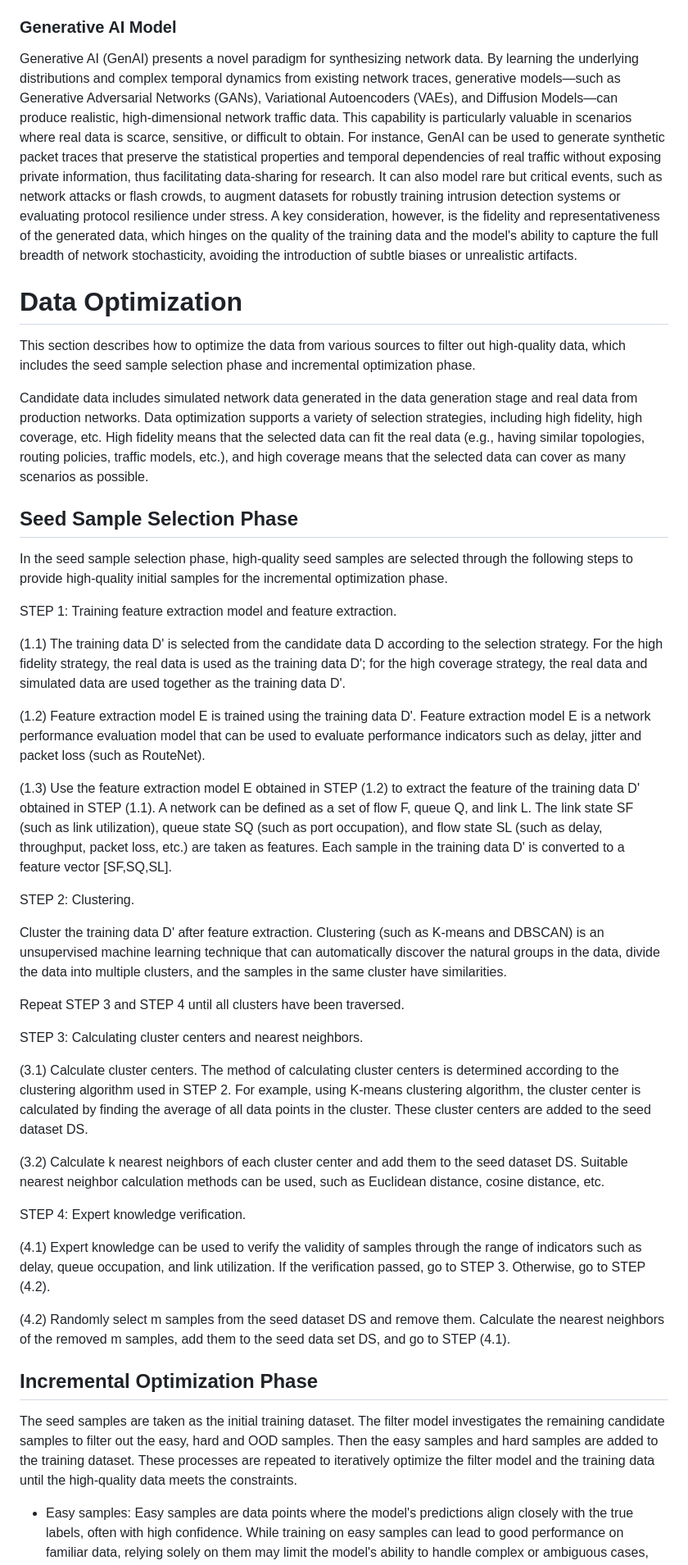
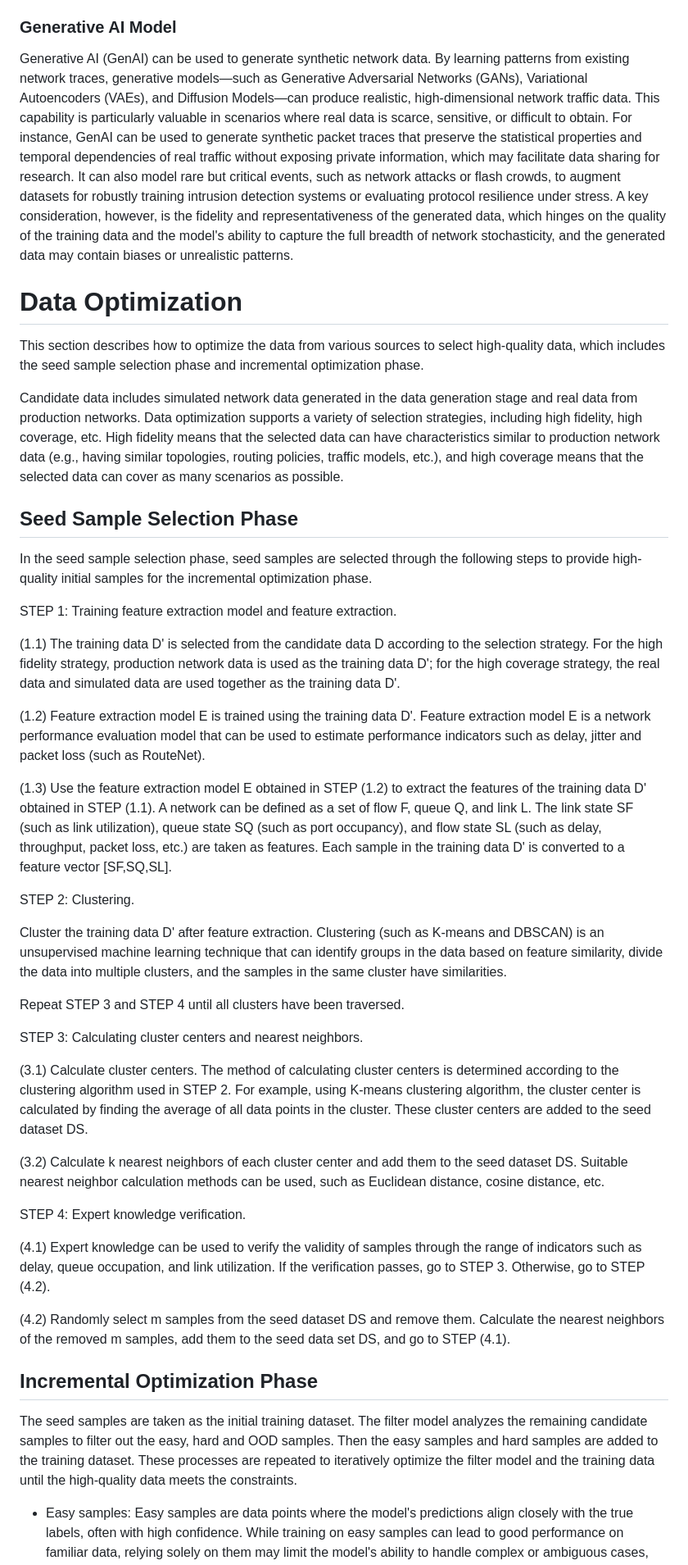
Before and after one commit to limei2011/ndt-data-generation-optimization, a Markdown page: draft-li-nmrg-dtn-data-generation-optimization.md, the part around one of its changes. Shown at 82% size. Rendered like a GitHub page.

```diff
--- a/draft-li-nmrg-dtn-data-generation-optimization.md
+++ b/draft-li-nmrg-dtn-data-generation-optimization.md
@@ -234,29 +236,29 @@ Network simulators make distinct trade-offs among fidelity, speed, and scale, an
 
 ### Generative AI Model
 
-Generative AI (GenAI) presents a novel paradigm for synthesizing network data. By learning the underlying distributions and complex temporal dynamics from existing network traces, generative models—such as Generative Adversarial Networks (GANs), Variational Autoencoders (VAEs), and Diffusion Models—can produce realistic, high-dimensional network traffic data. This capability is particularly valuable in scenarios where real data is scarce, sensitive, or difficult to obtain. For instance, GenAI can be used to generate synthetic packet traces that preserve the statistical properties and temporal dependencies of real traffic without exposing private information, thus facilitating data-sharing for research. It can also model rare but critical events, such as network attacks or flash crowds, to augment datasets for robustly training intrusion detection systems or evaluating protocol resilience under stress. A key consideration, however, is the fidelity and representativeness of the generated data, which hinges on the quality of the training data and the model's ability to capture the full breadth of network stochasticity, avoiding the introduction of subtle biases or unrealistic artifacts.
+Generative AI (GenAI) can be used to generate synthetic network data. By learning patterns from existing network traces, generative models—such as Generative Adversarial Networks (GANs), Variational Autoencoders (VAEs), and Diffusion Models—can produce realistic, high-dimensional network traffic data. This capability is particularly valuable in scenarios where real data is scarce, sensitive, or difficult to obtain. For instance, GenAI can be used to generate synthetic packet traces that preserve the statistical properties and temporal dependencies of real traffic without exposing private information, which may facilitate data sharing for research. It can also model rare but critical events, such as network attacks or flash crowds, to augment datasets for robustly training intrusion detection systems or evaluating protocol resilience under stress. A key consideration, however, is the fidelity and representativeness of the generated data, which hinges on the quality of the training data and the model's ability to capture the full breadth of network stochasticity, and the generated data may contain biases or unrealistic patterns.
 
 # Data Optimization
 
-This section describes how to optimize the data from various sources to filter out high-quality data, which includes the seed sample selection phase and incremental optimization phase.
+This section describes how to optimize the data from various sources to select high-quality data, which includes the seed sample selection phase and incremental optimization phase.
 
-Candidate data includes simulated network data generated in the data generation stage and real data from production networks. Data optimization supports a variety of selection strategies, including high fidelity, high coverage, etc. High fidelity means that the selected data can fit the real data (e.g., having similar topologies, routing policies, traffic models, etc.), and high coverage means that the selected data can cover as many scenarios as possible.
+Candidate data includes simulated network data generated in the data generation stage and real data from production networks. Data optimization supports a variety of selection strategies, including high fidelity, high coverage, etc. High fidelity means that the selected data can have characteristics similar to production network data (e.g., having similar topologies, routing policies, traffic models, etc.), and high coverage means that the selected data can cover as many scenarios as possible.
 
 ## Seed Sample Selection Phase
 
-In the seed sample selection phase, high-quality seed samples are selected through the following steps to provide high-quality initial samples for the incremental optimization phase.
+In the seed sample selection phase, seed samples are selected through the following steps to provide high-quality initial samples for the incremental optimization phase.
 
 STEP 1: Training feature extraction model and feature extraction.
 
-(1.1) The training data D' is selected from the candidate data D according to the selection strategy.  For the high fidelity strategy, the real data is used as the training data D'; for the high coverage strategy, the real data and simulated data are used together as the training data D'.
+(1.1) The training data D' is selected from the candidate data D according to the selection strategy.  For the high fidelity strategy, production network data is used as the training data D'; for the high coverage strategy, the real data and simulated data are used together as the training data D'.
 
-(1.2) Feature extraction model E is trained using the training data D'. Feature extraction model E is a network performance evaluation model that can be used to evaluate performance indicators such as delay, jitter and packet loss (such as RouteNet).
+(1.2) Feature extraction model E is trained using the training data D'. Feature extraction model E is a network performance evaluation model that can be used to estimate performance indicators such as delay, jitter and packet loss (such as RouteNet).
 
-(1.3) Use the feature extraction model E obtained in STEP (1.2) to extract the feature of the training data D' obtained in STEP (1.1). A network can be defined as a set of flow F, queue Q, and link L. The link state SF (such as link utilization), queue state SQ (such as port occupation), and flow state SL (such as delay, throughput, packet loss, etc.) are taken as features. Each sample in the training data D' is converted to a feature vector \[SF,SQ,SL\].
+(1.3) Use the feature extraction model E obtained in STEP (1.2) to extract the features of the training data D' obtained in STEP (1.1). A network can be defined as a set of flow F, queue Q, and link L. The link state SF (such as link utilization), queue state SQ (such as port occupancy), and flow state SL (such as delay, throughput, packet loss, etc.) are taken as features. Each sample in the training data D' is converted to a feature vector \[SF,SQ,SL\].
 
 STEP 2: Clustering.
 
-Cluster the training data D' after feature extraction. Clustering (such as K-means and DBSCAN) is an unsupervised machine learning technique that can automatically discover the natural groups in the data, divide the data into multiple clusters, and the samples in the same cluster have similarities.
+Cluster the training data D' after feature extraction. Clustering (such as K-means and DBSCAN) is an unsupervised machine learning technique that can identify groups in the data based on feature similarity, divide the data into multiple clusters, and the samples in the same cluster have similarities.
 
 Repeat STEP 3 and STEP 4 until all clusters have been traversed.
 
@@ -268,12 +270,12 @@ STEP 3: Calculating cluster centers and nearest neighbors.
 
 STEP 4: Expert knowledge verification.
 
-(4.1) Expert knowledge can be used to verify the validity of samples through the range of indicators such as delay, queue occupation, and link utilization.  If the verification passed, go to STEP 3. Otherwise, go to STEP (4.2).
+(4.1) Expert knowledge can be used to verify the validity of samples through the range of indicators such as delay, queue occupation, and link utilization.  If the verification passes, go to STEP 3. Otherwise, go to STEP (4.2).
 
 (4.2) Randomly select m samples from the seed dataset DS and remove them. Calculate the nearest neighbors of the removed m samples, add them to the seed data set DS, and go to STEP (4.1).
 
 ## Incremental Optimization Phase
 
-The seed samples are taken as the initial training dataset. The filter model investigates the remaining candidate samples to filter out the easy, hard and OOD samples. Then the easy samples and hard samples are added to the training dataset. These processes are repeated to iteratively optimize the filter model and the training data until the high-quality data meets the constraints.
+The seed samples are taken as the initial training dataset. The filter model analyzes the remaining candidate samples to filter out the easy, hard and OOD samples. Then the easy samples and hard samples are added to the training dataset. These processes are repeated to iteratively optimize the filter model and the training data until the high-quality data meets the constraints.
 
 - Easy samples: Easy samples are data points where the model's predictions align closely with the true labels, often with high confidence. While training on easy samples can lead to good performance on familiar data, relying solely on them may limit the model's ability to handle complex or ambiguous cases, potentially causing overfitting and poor generalization to unseen data.
```
Also changed, not shown: other parts of draft-li-nmrg-dtn-data-generation-optimization.md (+38 -38 lines).
